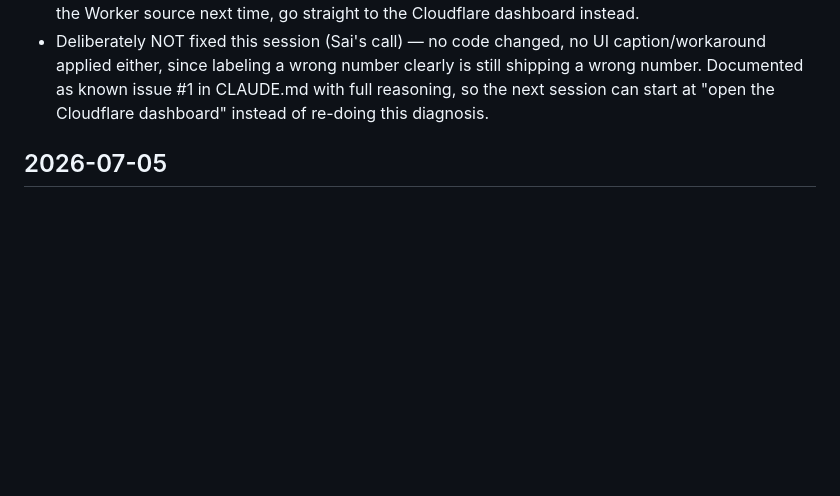
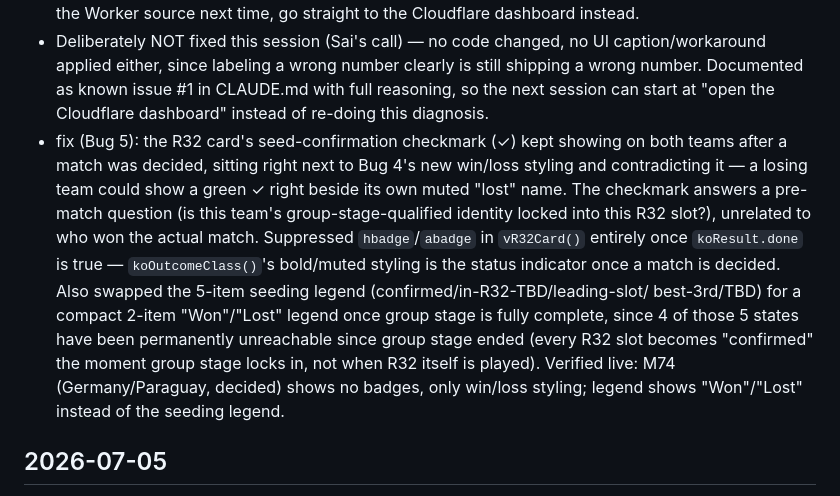
Before and after one commit to champstracker/champstracker, a Markdown page: CHANGES.md, the part around the change. GitHub-like rendering; blank space fills up the shorter version.

Commit message:
chore: document Bug 5 fix (seed-checkmark suppression + legend swap)
Co-Authored-By: Claude Sonnet 5 <noreply@anthropic.com>

```diff
--- a/CHANGES.md
+++ b/CHANGES.md
@@ -116,6 +116,18 @@
   applied either, since labeling a wrong number clearly is still shipping a wrong number. Documented
   as known issue #1 in CLAUDE.md with full reasoning, so the next session can start at "open the
   Cloudflare dashboard" instead of re-doing this diagnosis.
+- fix (Bug 5): the R32 card's seed-confirmation checkmark (✓) kept showing on both teams after a
+  match was decided, sitting right next to Bug 4's new win/loss styling and contradicting it — a
+  losing team could show a green ✓ right beside its own muted "lost" name. The checkmark answers a
+  pre-match question (is this team's group-stage-qualified identity locked into this R32 slot?),
+  unrelated to who won the actual match. Suppressed `hbadge`/`abadge` in `vR32Card()` entirely once
+  `koResult.done` is true — `koOutcomeClass()`'s bold/muted styling is the status indicator once a
+  match is decided. Also swapped the 5-item seeding legend (confirmed/in-R32-TBD/leading-slot/
+  best-3rd/TBD) for a compact 2-item "Won"/"Lost" legend once group stage is fully complete, since
+  4 of those 5 states have been permanently unreachable since group stage ended (every R32 slot
+  becomes "confirmed" the moment group stage locks in, not when R32 itself is played). Verified
+  live: M74 (Germany/Paraguay, decided) shows no badges, only win/loss styling; legend shows
+  "Won"/"Lost" instead of the seeding legend.
 
 ## 2026-07-05
 - fix: shipped R16/QF/SF auto-advance from `koResults` plus a WCSW knockout-elimination check
```
Also changed, not shown: CLAUDE.md (+6 -0 lines).
